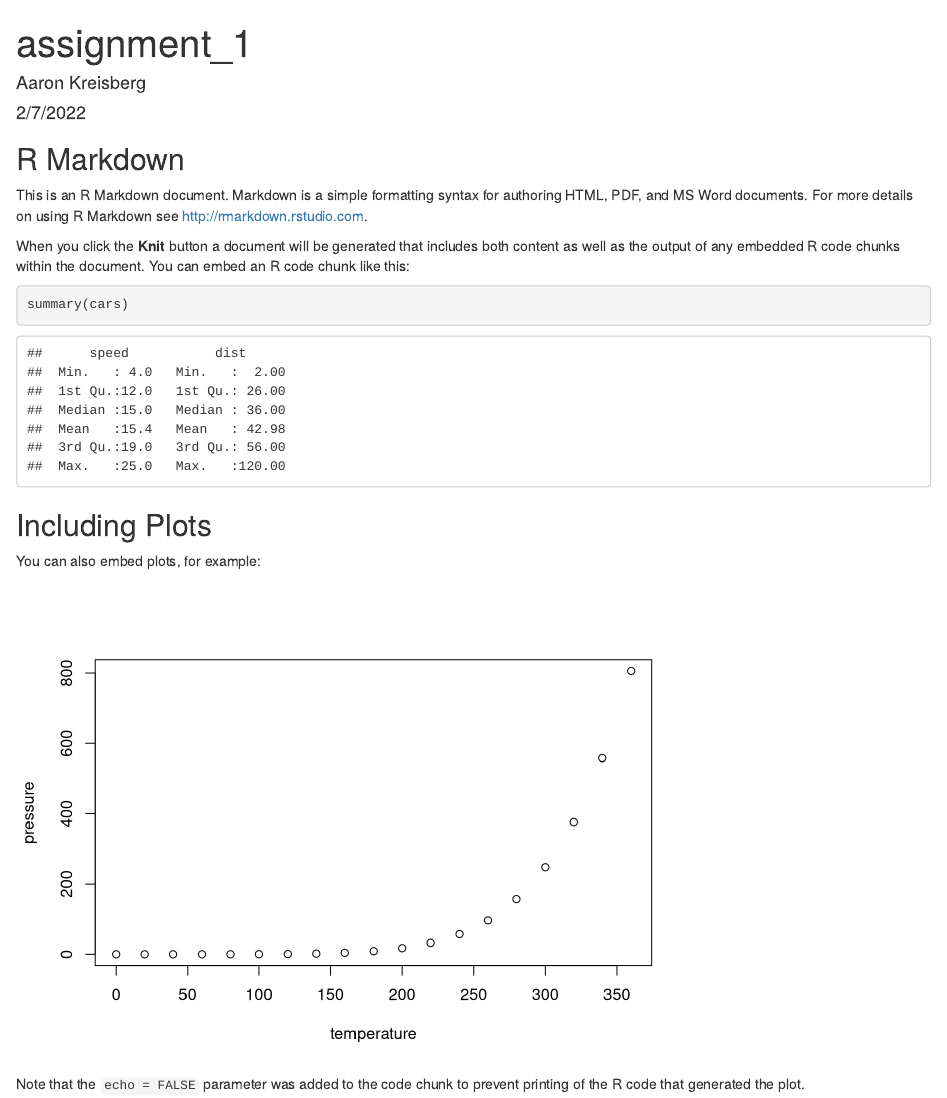
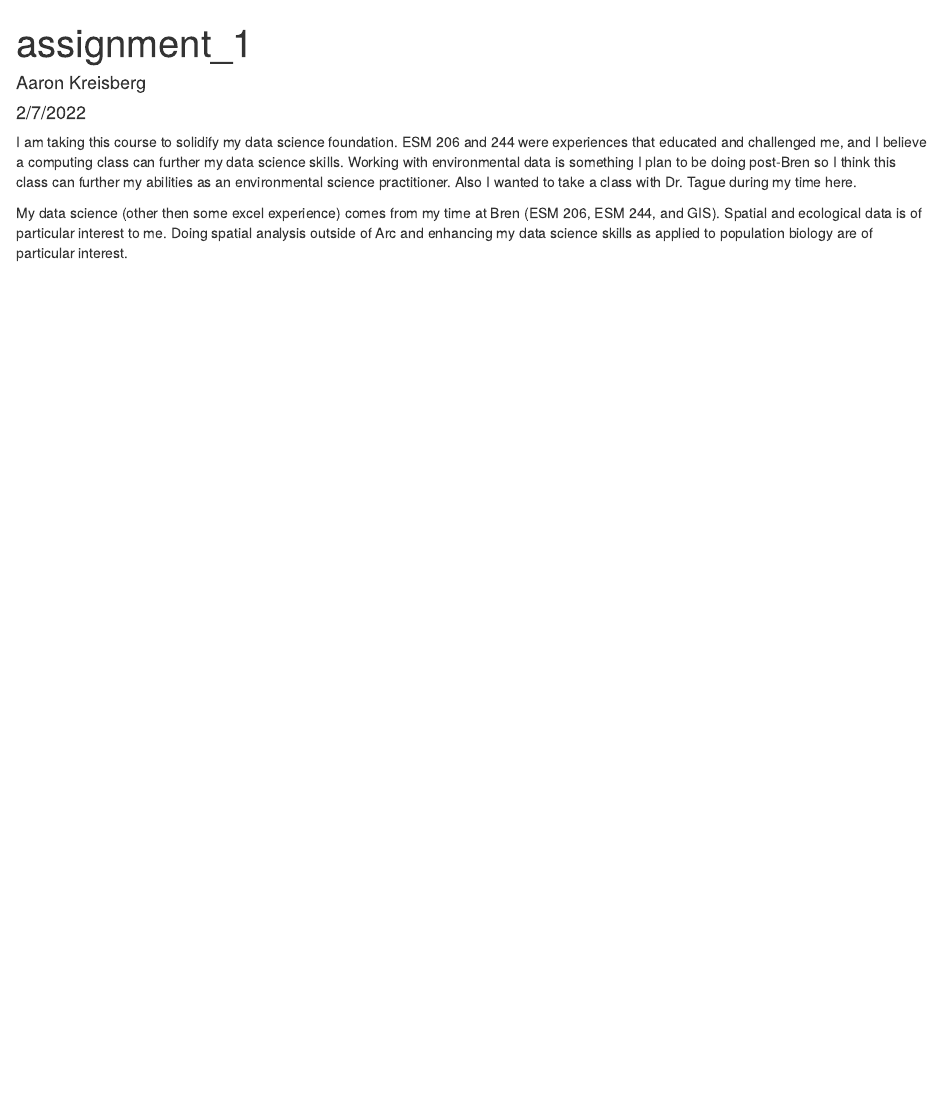
Before and after one commit to aaronkreisberg/262_repository_aaron_kreisberg, an R Markdown document (assignment_1.Rmd): the page in a window 1100 px wide, from its top. Rendered offline with R 4.5, knitr and Pandoc, with nearby package versions.

Commit message:
assignment 1-paragraphs commit

````diff
--- a/assignment_1.Rmd
+++ b/assignment_1.Rmd
@@ -9,22 +9,6 @@ output: html_document
 knitr::opts_chunk$set(echo = TRUE)
 ```
 
-## R Markdown
+I am taking this course to solidify my data science foundation. ESM 206 and 244 were experiences that educated and challenged me, and I believe a computing class can further my data science skills. Working with environmental data is something I plan to be doing post-Bren so I think this class can further my abilities as an environmental science practitioner. Also I wanted to take a class with Dr. Tague during my time here.
 
-This is an R Markdown document. Markdown is a simple formatting syntax for authoring HTML, PDF, and MS Word documents. For more details on using R Markdown see <http://rmarkdown.rstudio.com>.
-
-When you click the **Knit** button a document will be generated that includes both content as well as the output of any embedded R code chunks within the document. You can embed an R code chunk like this:
-
-```{r cars}
-summary(cars)
-```
-
-## Including Plots
-
-You can also embed plots, for example:
-
-```{r pressure, echo=FALSE}
-plot(pressure)
-```
-
-Note that the `echo = FALSE` parameter was added to the code chunk to prevent printing of the R code that generated the plot.
+My data science (other then some excel experience) comes from my time at Bren (ESM 206, ESM 244, and GIS). Spatial and ecological data is of particular interest to me. Doing spatial analysis outside of Arc and enhancing my data science skills as applied to population biology are of particular interest.
````
